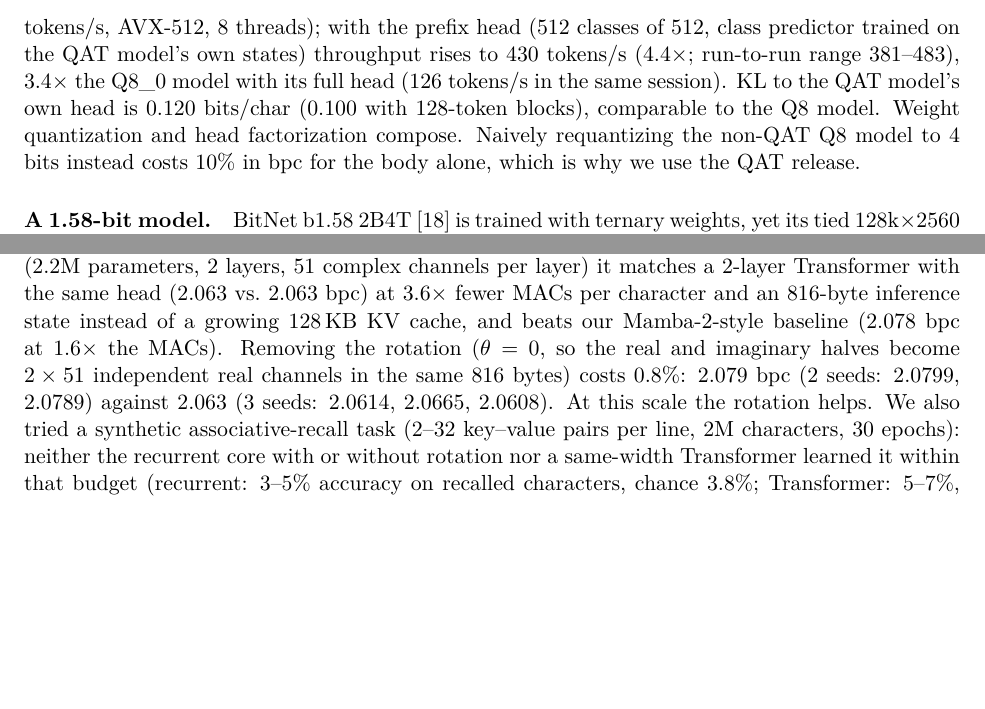
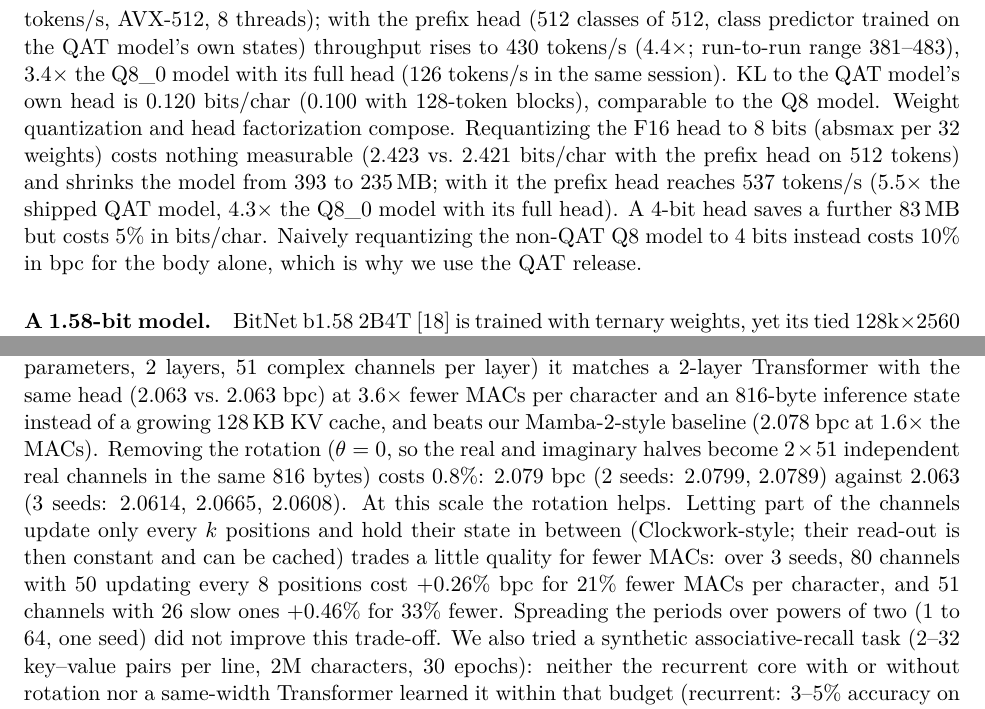
Before and after one commit to lucasrgt/prefix-head, a LaTeX paper (paper/main.tex): two parts of pages 6 and 8 of 9, joined at a grey line, cut so that both start at the same text, the shorter picture padded with empty space. Compiled offline with pdfLaTeX.

Commit message:
Report the 8-bit head (537 tok/s) and the two-speed Quartzo trade-off
Co-Authored-By: Claude Opus 5.5 <noreply@anthropic.com>

```diff
--- a/paper/main.tex
+++ b/paper/main.tex
@@ -166,7 +166,7 @@ AVX2, 1 & 58.2 & 120.5 & 2.1$\times$ & 52\% \\
 \end{tabular}
 \end{table}
 
-\paragraph{With 4-bit weights.} Google's quantization-aware-trained release of Gemma~3 270M in Q4\_0 keeps the tied $262\text{k}\times640$ embedding/head in F16: 335\,MB of a 399\,MB file. Our runtime reads Q4\_0 and F16 natively. With the full F16 head, the head takes 71\% of each token's time (98 tokens/s, AVX-512, 8 threads); with the prefix head (512 classes of 512, class predictor trained on the QAT model's own states) throughput rises to 430 tokens/s (4.4$\times$; run-to-run range 381--483), 3.4$\times$ the Q8\_0 model with its full head (126 tokens/s in the same session). KL to the QAT model's own head is 0.120 bits/char (0.100 with 128-token blocks), comparable to the Q8 model. Weight quantization and head factorization compose. Naively requantizing the non-QAT Q8 model to 4 bits instead costs 10\% in bpc for the body alone, which is why we use the QAT release.
+\paragraph{With 4-bit weights.} Google's quantization-aware-trained release of Gemma~3 270M in Q4\_0 keeps the tied $262\text{k}\times640$ embedding/head in F16: 335\,MB of a 399\,MB file. Our runtime reads Q4\_0 and F16 natively. With the full F16 head, the head takes 71\% of each token's time (98 tokens/s, AVX-512, 8 threads); with the prefix head (512 classes of 512, class predictor trained on the QAT model's own states) throughput rises to 430 tokens/s (4.4$\times$; run-to-run range 381--483), 3.4$\times$ the Q8\_0 model with its full head (126 tokens/s in the same session). KL to the QAT model's own head is 0.120 bits/char (0.100 with 128-token blocks), comparable to the Q8 model. Weight quantization and head factorization compose. Requantizing the F16 head to 8 bits (absmax per 32 weights) costs nothing measurable (2.423 vs.\ 2.421 bits/char with the prefix head on 512 tokens) and shrinks the model from 393 to 235\,MB; with it the prefix head reaches 537 tokens/s (5.5$\times$ the shipped QAT model, 4.3$\times$ the Q8\_0 model with its full head). A 4-bit head saves a further 83\,MB but costs 5\% in bits/char. Naively requantizing the non-QAT Q8 model to 4 bits instead costs 10\% in bpc for the body alone, which is why we use the QAT release.
 
 \paragraph{A 1.58-bit model.} BitNet b1.58 2B4T \citep{bitnet2025} is trained with ternary weights, yet its tied $128\text{k}\times2560$ embedding/head is stored in F16: 657\,MB against 523\,MB for the whole ternary body in the released GGUF, 56\% of the bytes read per token. We extracted its final hidden states with the reference implementation (online ternarization, \texttt{tools/gpu/hidden\_hf.py}) and swapped the head as in Section~\ref{sec:retrofit} (358 classes). KL to the full head: prefix $0.1218\pm0.0001$ (3 seeds), frequency 0.125, token id 0.224, semantic $0.206\pm0.007$, random 0.264, and the word-start/continuation hybrid 0.110; bits per character 2.169 (full) $\to$ 2.193 (prefix). Reading only the class matrix and one block cuts per-token reads from about 1.18\,GB to 0.53\,GB, an upper bound of about $2.2\times$ for memory-bound decoding; our runtime does not implement the BitNet architecture, so this is not measured end to end.
 
@@ -211,7 +211,7 @@ Class-based and hierarchical softmax \citep{goodman2001classes,morin2005hierarch
 
 \section{A frugal recurrent body (secondary study)}\label{sec:quartzo}
 
-For CPU deployment we pair the head with a diagonal complex linear recurrence $h_t=(1-z_t)\,e^{i\theta}h_{t-1}+z_t c_t$ with input-only gates and a learned, data-independent rotation. We arrived at it independently, but it is the HGRU recurrence of HGRN \citep{qin2023hgrn}; our differences are a chrono-style log-uniform initialization of gate biases and stateful truncated-BPTT training. At tiny scale (2.2M parameters, 2 layers, 51 complex channels per layer) it matches a 2-layer Transformer with the same head (2.063 vs.\ 2.063 bpc) at 3.6$\times$ fewer MACs per character and an 816-byte inference state instead of a growing 128\,KB KV cache, and beats our Mamba-2-style baseline (2.078 bpc at 1.6$\times$ the MACs). Removing the rotation ($\theta=0$, so the real and imaginary halves become $2\times51$ independent real channels in the same 816 bytes) costs 0.8\%: 2.079 bpc (2 seeds: 2.0799, 2.0789) against 2.063 (3 seeds: 2.0614, 2.0665, 2.0608). At this scale the rotation helps. We also tried a synthetic associative-recall task (2--32 key--value pairs per line, 2M characters, 30 epochs): neither the recurrent core with or without rotation nor a same-width Transformer learned it within that budget (recurrent: 3--5\% accuracy on recalled characters, chance 3.8\%; Transformer: 5--7\%, declining with the number of pairs), so this probe is inconclusive and the known recall weakness of fixed-size states \citep{arora2023zoology,jelassi2024repeat} remains untested here.
+For CPU deployment we pair the head with a diagonal complex linear recurrence $h_t=(1-z_t)\,e^{i\theta}h_{t-1}+z_t c_t$ with input-only gates and a learned, data-independent rotation. We arrived at it independently, but it is the HGRU recurrence of HGRN \citep{qin2023hgrn}; our differences are a chrono-style log-uniform initialization of gate biases and stateful truncated-BPTT training. At tiny scale (2.2M parameters, 2 layers, 51 complex channels per layer) it matches a 2-layer Transformer with the same head (2.063 vs.\ 2.063 bpc) at 3.6$\times$ fewer MACs per character and an 816-byte inference state instead of a growing 128\,KB KV cache, and beats our Mamba-2-style baseline (2.078 bpc at 1.6$\times$ the MACs). Removing the rotation ($\theta=0$, so the real and imaginary halves become $2\times51$ independent real channels in the same 816 bytes) costs 0.8\%: 2.079 bpc (2 seeds: 2.0799, 2.0789) against 2.063 (3 seeds: 2.0614, 2.0665, 2.0608). At this scale the rotation helps. Letting part of the channels update only every $k$ positions and hold their state in between (Clockwork-style; their read-out is then constant and can be cached) trades a little quality for fewer MACs: over 3 seeds, 80 channels with 50 updating every 8 positions cost +0.26\% bpc for 21\% fewer MACs per character, and 51 channels with 26 slow ones +0.46\% for 33\% fewer. Spreading the periods over powers of two (1 to 64, one seed) did not improve this trade-off. We also tried a synthetic associative-recall task (2--32 key--value pairs per line, 2M characters, 30 epochs): neither the recurrent core with or without rotation nor a same-width Transformer learned it within that budget (recurrent: 3--5\% accuracy on recalled characters, chance 3.8\%; Transformer: 5--7\%, declining with the number of pairs), so this probe is inconclusive and the known recall weakness of fixed-size states \citep{arora2023zoology,jelassi2024repeat} remains untested here.
 
 \section{Limitations}
 
```
Also changed, not shown: README.md, paper/main.pdf, 2 other files.
